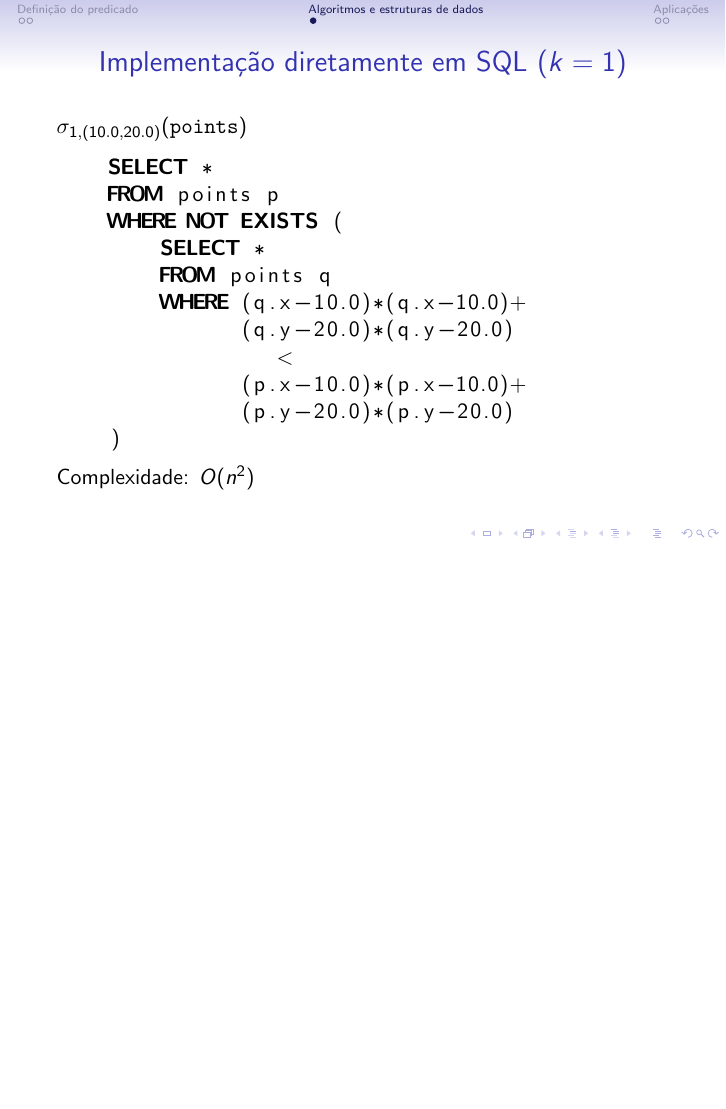
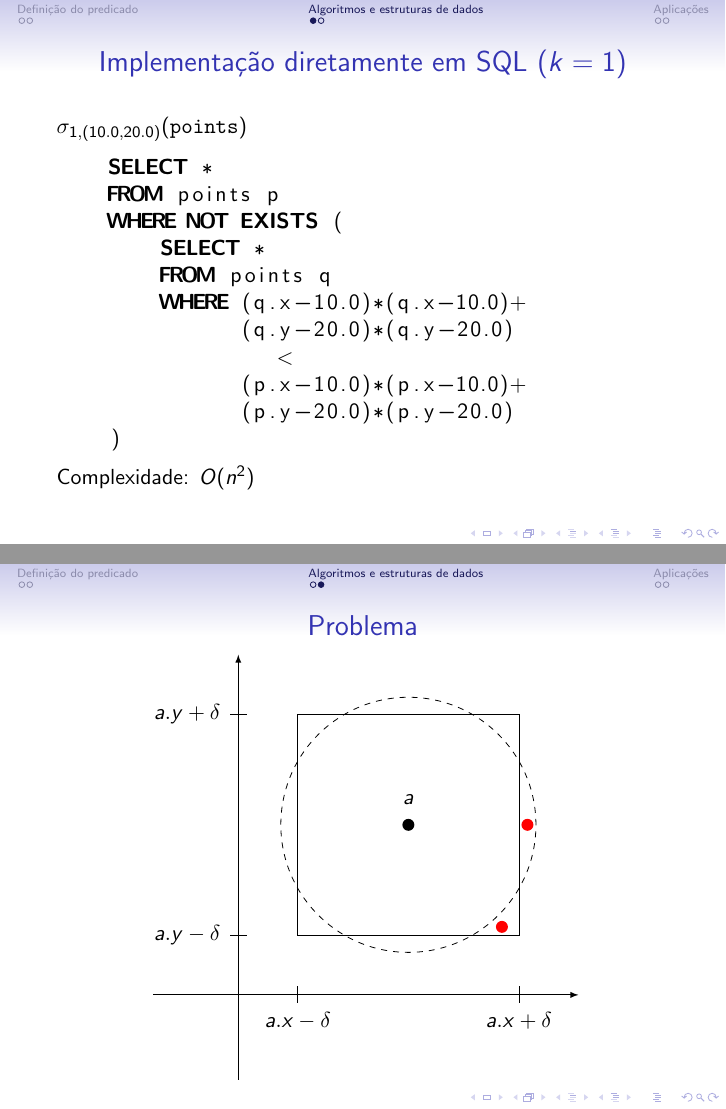
Before and after one commit to royertiago/INE5432, LaTeX slides (main.tex): page 6 of 8 before the commit and pages 6 and 8 of 10 after it, the two joined at a grey line, the shorter picture padded with empty space. Compiled offline with pdfLaTeX.

Commit message:
Implementação com restrições de intervalo.

```diff
--- a/main.tex
+++ b/main.tex
@@ -3,6 +3,7 @@
 
 \usepackage[brazil]{babel}
 \usepackage{listings}
+\usepackage{tikz}
 
 \begin{document}
 
@@ -74,6 +75,37 @@
     Complexidade: $O(n^2)$
 \end{frame}
 
+\begin{frame}
+    \frametitle<1>{Restrições de intervalo}
+    \frametitle<2>{Problema}
+    \centering
+    \begin{tikzpicture}[>=latex, scale=1.5]
+        \def\d{1.3} % Delta from a
+        \def\h{0.1} % Altura da marca
+        \fill (2, 2) circle [radius = 2pt];
+        \node at (2, 2.3) {$a$};
+        \draw[->] (-1, 0) -- (4, 0);
+        \draw[->] (0, -1) -- (0, 4);
+
+        \draw (2-\d, \h) -- (2-\d, -\h) (2-\d, -0.2-\h) node {$a.x - \delta$};
+        \draw (2+\d, \h) -- (2+\d, -\h) (2+\d, -0.2-\h) node {$a.x + \delta$};
+        \draw (\h, 2-\d) -- (-\h, 2-\d) (-0.5-\h, 2-\d) node {$a.y - \delta$};
+        \draw (\h, 2+\d) -- (-\h, 2+\d) (-0.5-\h, 2+\d) node {$a.y + \delta$};
+        \draw (2-\d, 2-\d) rectangle (2+\d, 2+\d);
+
+        \onslide<1> {
+            \draw[dashed] (2, 2) circle [radius = \d];
+            \fill[green] (2.5, 3) circle [radius = 2pt];
+        }
+
+        \onslide<2> {
+            \draw[dashed] (2, 2) circle [radius = \d+0.2];
+            \fill[red] (2 + \d - 0.2, 2 - \d + 0.1) circle [radius = 2pt];
+            \fill[red] (2 + \d + 0.1, 2) circle [radius = 2pt];
+        }
+    \end{tikzpicture}
+\end{frame}
+
 \section{Aplicações}
 \begin{frame}
     \frametitle{Aplicações}
```
